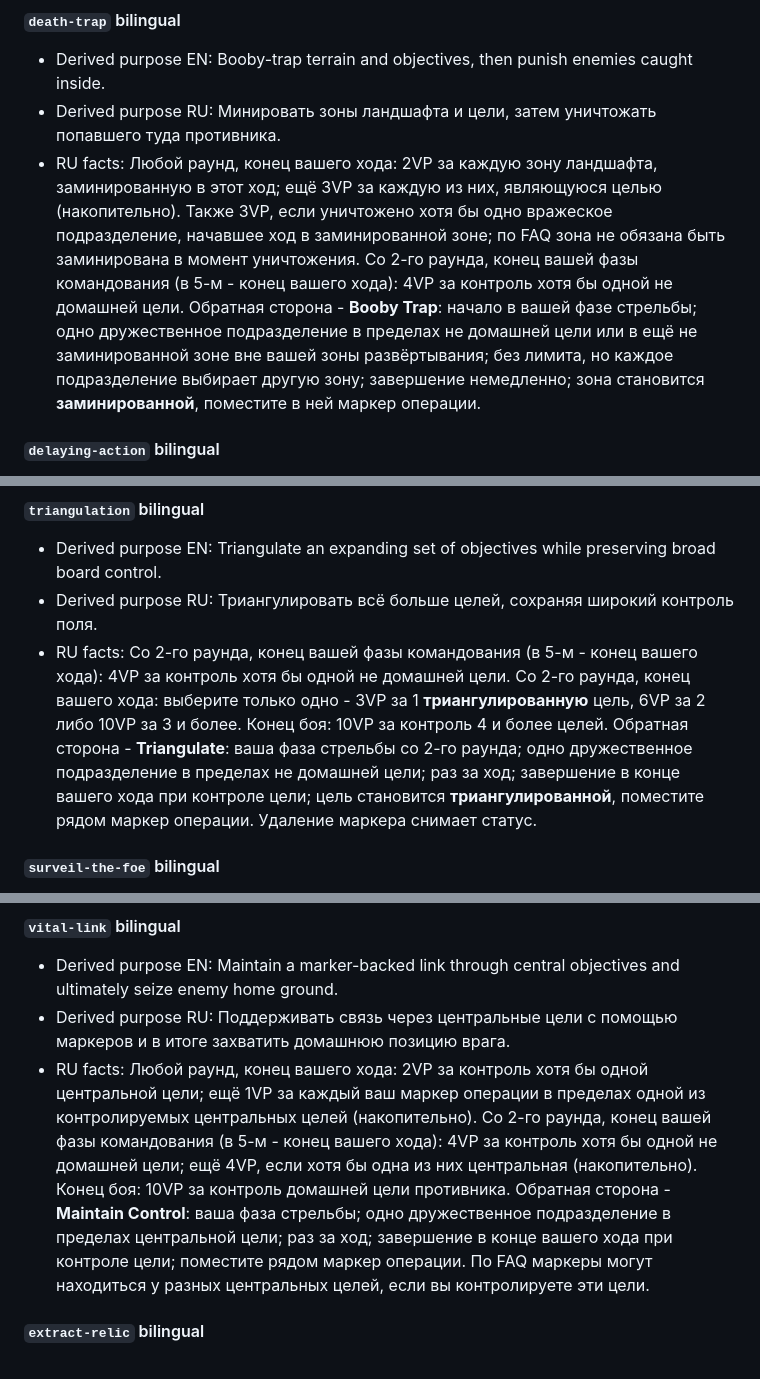
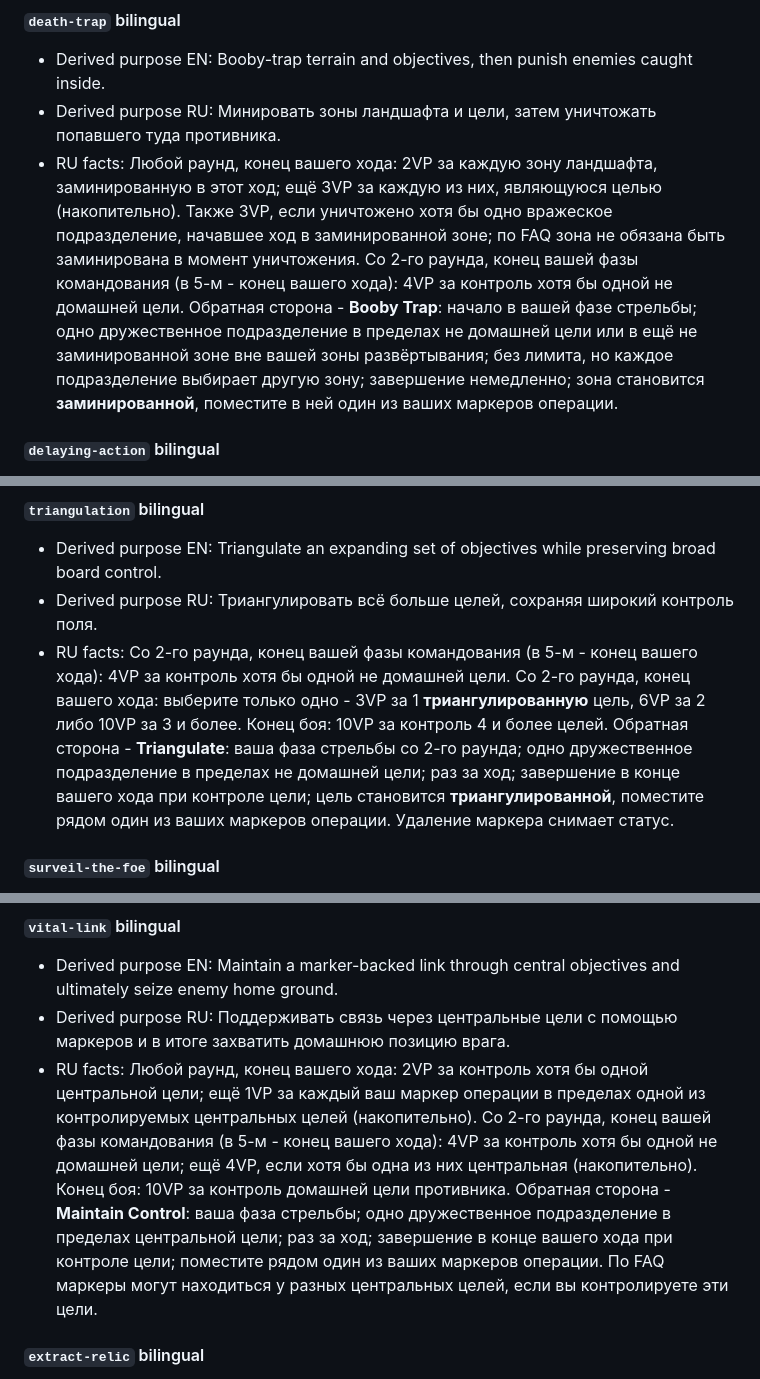
Before and after one commit to okami69/WH40K-Terrain-Layout, a Markdown page: docs/rules-sources/2026-27-mission-and-twist-audit.md, 3 parts joined by grey strips. Drawn GitHub-style.

```diff
--- a/docs/rules-sources/2026-27-mission-and-twist-audit.md
+++ b/docs/rules-sources/2026-27-mission-and-twist-audit.md
@@ -339,7 +339,7 @@ The English purpose and Russian purpose below are concise summaries derived from
 
 - Derived purpose EN: Booby-trap terrain and objectives, then punish enemies caught inside.
 - Derived purpose RU: Минировать зоны ландшафта и цели, затем уничтожать попавшего туда противника.
-- RU facts: Любой раунд, конец вашего хода: 2VP за каждую зону ландшафта, заминированную в этот ход; ещё 3VP за каждую из них, являющуюся целью (накопительно). Также 3VP, если уничтожено хотя бы одно вражеское подразделение, начавшее ход в заминированной зоне; по FAQ зона не обязана быть заминирована в момент уничтожения. Со 2-го раунда, конец вашей фазы командования (в 5-м - конец вашего хода): 4VP за контроль хотя бы одной не домашней цели. Обратная сторона - **Booby Trap**: начало в вашей фазе стрельбы; одно дружественное подразделение в пределах не домашней цели или в ещё не заминированной зоне вне вашей зоны развёртывания; без лимита, но каждое подразделение выбирает другую зону; завершение немедленно; зона становится **заминированной**, поместите в ней маркер операции.
+- RU facts: Любой раунд, конец вашего хода: 2VP за каждую зону ландшафта, заминированную в этот ход; ещё 3VP за каждую из них, являющуюся целью (накопительно). Также 3VP, если уничтожено хотя бы одно вражеское подразделение, начавшее ход в заминированной зоне; по FAQ зона не обязана быть заминирована в момент уничтожения. Со 2-го раунда, конец вашей фазы командования (в 5-м - конец вашего хода): 4VP за контроль хотя бы одной не домашней цели. Обратная сторона - **Booby Trap**: начало в вашей фазе стрельбы; одно дружественное подразделение в пределах не домашней цели или в ещё не заминированной зоне вне вашей зоны развёртывания; без лимита, но каждое подразделение выбирает другую зону; завершение немедленно; зона становится **заминированной**, поместите в ней один из ваших маркеров операции.
 
 #### `delaying-action` bilingual
 
@@ -375,7 +375,7 @@ The English purpose and Russian purpose below are concise summaries derived from
 
 - Derived purpose EN: Triangulate an expanding set of objectives while preserving broad board control.
 - Derived purpose RU: Триангулировать всё больше целей, сохраняя широкий контроль поля.
-- RU facts: Со 2-го раунда, конец вашей фазы командования (в 5-м - конец вашего хода): 4VP за контроль хотя бы одной не домашней цели. Со 2-го раунда, конец вашего хода: выберите только одно - 3VP за 1 **триангулированную** цель, 6VP за 2 либо 10VP за 3 и более. Конец боя: 10VP за контроль 4 и более целей. Обратная сторона - **Triangulate**: ваша фаза стрельбы со 2-го раунда; одно дружественное подразделение в пределах не домашней цели; раз за ход; завершение в конце вашего хода при контроле цели; цель становится **триангулированной**, поместите рядом маркер операции. Удаление маркера снимает статус.
+- RU facts: Со 2-го раунда, конец вашей фазы командования (в 5-м - конец вашего хода): 4VP за контроль хотя бы одной не домашней цели. Со 2-го раунда, конец вашего хода: выберите только одно - 3VP за 1 **триангулированную** цель, 6VP за 2 либо 10VP за 3 и более. Конец боя: 10VP за контроль 4 и более целей. Обратная сторона - **Triangulate**: ваша фаза стрельбы со 2-го раунда; одно дружественное подразделение в пределах не домашней цели; раз за ход; завершение в конце вашего хода при контроле цели; цель становится **триангулированной**, поместите рядом один из ваших маркеров операции. Удаление маркера снимает статус.
 
 #### `surveil-the-foe` bilingual
 
@@ -405,7 +405,7 @@ The English purpose and Russian purpose below are concise summaries derived from
 
 - Derived purpose EN: Maintain a marker-backed link through central objectives and ultimately seize enemy home ground.
 - Derived purpose RU: Поддерживать связь через центральные цели с помощью маркеров и в итоге захватить домашнюю позицию врага.
-- RU facts: Любой раунд, конец вашего хода: 2VP за контроль хотя бы одной центральной цели; ещё 1VP за каждый ваш маркер операции в пределах одной из контролируемых центральных целей (накопительно). Со 2-го раунда, конец вашей фазы командования (в 5-м - конец вашего хода): 4VP за контроль хотя бы одной не домашней цели; ещё 4VP, если хотя бы одна из них центральная (накопительно). Конец боя: 10VP за контроль домашней цели противника. Обратная сторона - **Maintain Control**: ваша фаза стрельбы; одно дружественное подразделение в пределах центральной цели; раз за ход; завершение в конце вашего хода при контроле цели; поместите рядом маркер операции. По FAQ маркеры могут находиться у разных центральных целей, если вы контролируете эти цели.
+- RU facts: Любой раунд, конец вашего хода: 2VP за контроль хотя бы одной центральной цели; ещё 1VP за каждый ваш маркер операции в пределах одной из контролируемых центральных целей (накопительно). Со 2-го раунда, конец вашей фазы командования (в 5-м - конец вашего хода): 4VP за контроль хотя бы одной не домашней цели; ещё 4VP, если хотя бы одна из них центральная (накопительно). Конец боя: 10VP за контроль домашней цели противника. Обратная сторона - **Maintain Control**: ваша фаза стрельбы; одно дружественное подразделение в пределах центральной цели; раз за ход; завершение в конце вашего хода при контроле цели; поместите рядом один из ваших маркеров операции. По FAQ маркеры могут находиться у разных центральных целей, если вы контролируете эти цели.
 
 #### `extract-relic` bilingual
 
```
Also changed, not shown: other parts of docs/rules-sources/2026-27-mission-and-twist-audit.md (+4 -4 lines).
